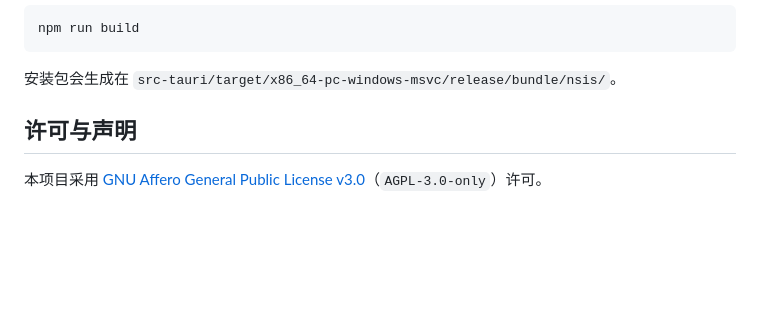
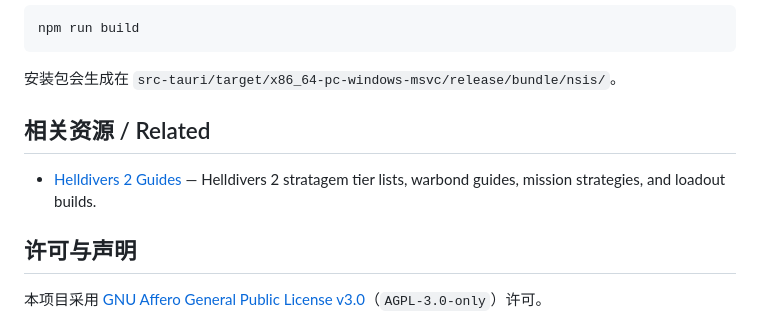
Before and after one commit to Ooxygen7/HD2TriggerSnow, a Markdown page: README.md, the part around the change. GitHub-like rendering; blank space fills up the shorter version.

Commit message:
docs: add 相关资源 section with Helldivers 2 Guides link

```diff
--- a/README.md
+++ b/README.md
@@ -80,6 +80,12 @@ npm run build
 
 安装包会生成在 `src-tauri/target/x86_64-pc-windows-msvc/release/bundle/nsis/`。
 
+
+
+## 相关资源 / Related
+
+- [Helldivers 2 Guides](https://hd2guides.com/) — Helldivers 2 stratagem tier lists, warbond guides, mission strategies, and loadout builds.
+
 ## 许可与声明
 
 本项目采用 [GNU Affero General Public License v3.0](LICENSE)（`AGPL-3.0-only`）许可。
```
